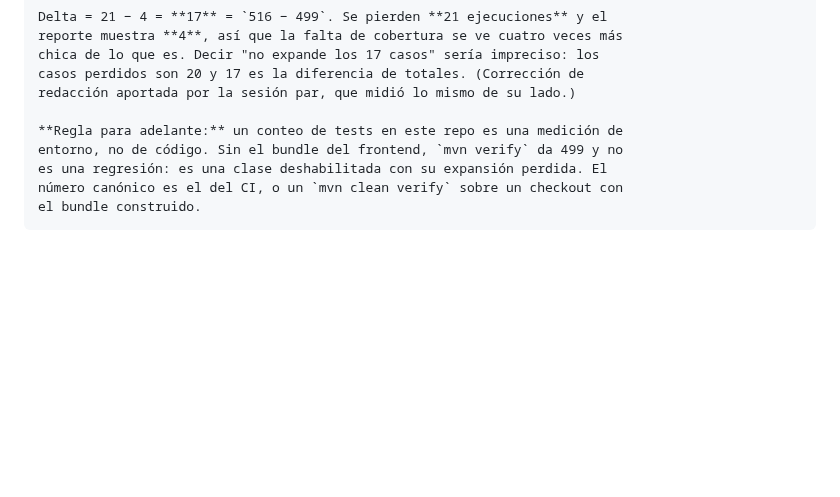
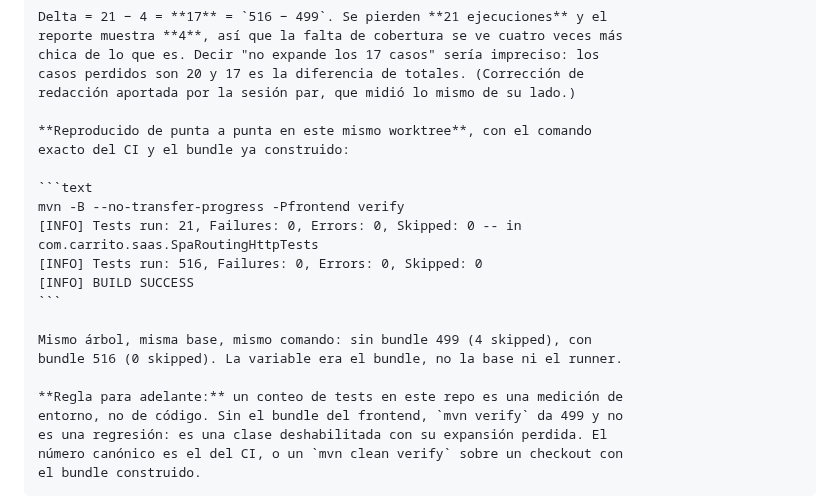
Before and after one commit to Francisco-Castillo/carrito-saas, a Markdown page: odd/tasks/cross-tenant-followups.md, the part around the change. Rendered like a GitHub page; blank space fills up the shorter version.

Commit message:
docs(odd): record the end-to-end reproduction of the count
Ran the exact CI command in this same worktree with the bundle built:
SpaRoutingHttpTests 21/0/0/0 and api 516/0/0/0, BUILD SUCCESS. Same tree, same
base, same command as the environment-limited run that reported 499 with 4
skipped. The variable was the frontend bundle, never the base or the runner.

````diff
--- a/odd/tasks/cross-tenant-followups.md
+++ b/odd/tasks/cross-tenant-followups.md
@@ -174,6 +174,19 @@ L6: **Corrección de la evidencia de conteo (2026-11-01, post-PR).** L5 registra
     casos perdidos son 20 y 17 es la diferencia de totales. (Corrección de
     redacción aportada por la sesión par, que midió lo mismo de su lado.)
 
+    **Reproducido de punta a punta en este mismo worktree**, con el comando
+    exacto del CI y el bundle ya construido:
+
+    ```text
+    mvn -B --no-transfer-progress -Pfrontend verify
+    [INFO] Tests run: 21, Failures: 0, Errors: 0, Skipped: 0 -- in com.carrito.saas.SpaRoutingHttpTests
+    [INFO] Tests run: 516, Failures: 0, Errors: 0, Skipped: 0
+    [INFO] BUILD SUCCESS
+    ```
+
+    Mismo árbol, misma base, mismo comando: sin bundle 499 (4 skipped), con
+    bundle 516 (0 skipped). La variable era el bundle, no la base ni el runner.
+
     **Regla para adelante:** un conteo de tests en este repo es una medición de
     entorno, no de código. Sin el bundle del frontend, `mvn verify` da 499 y no
     es una regresión: es una clase deshabilitada con su expansión perdida. El
````
